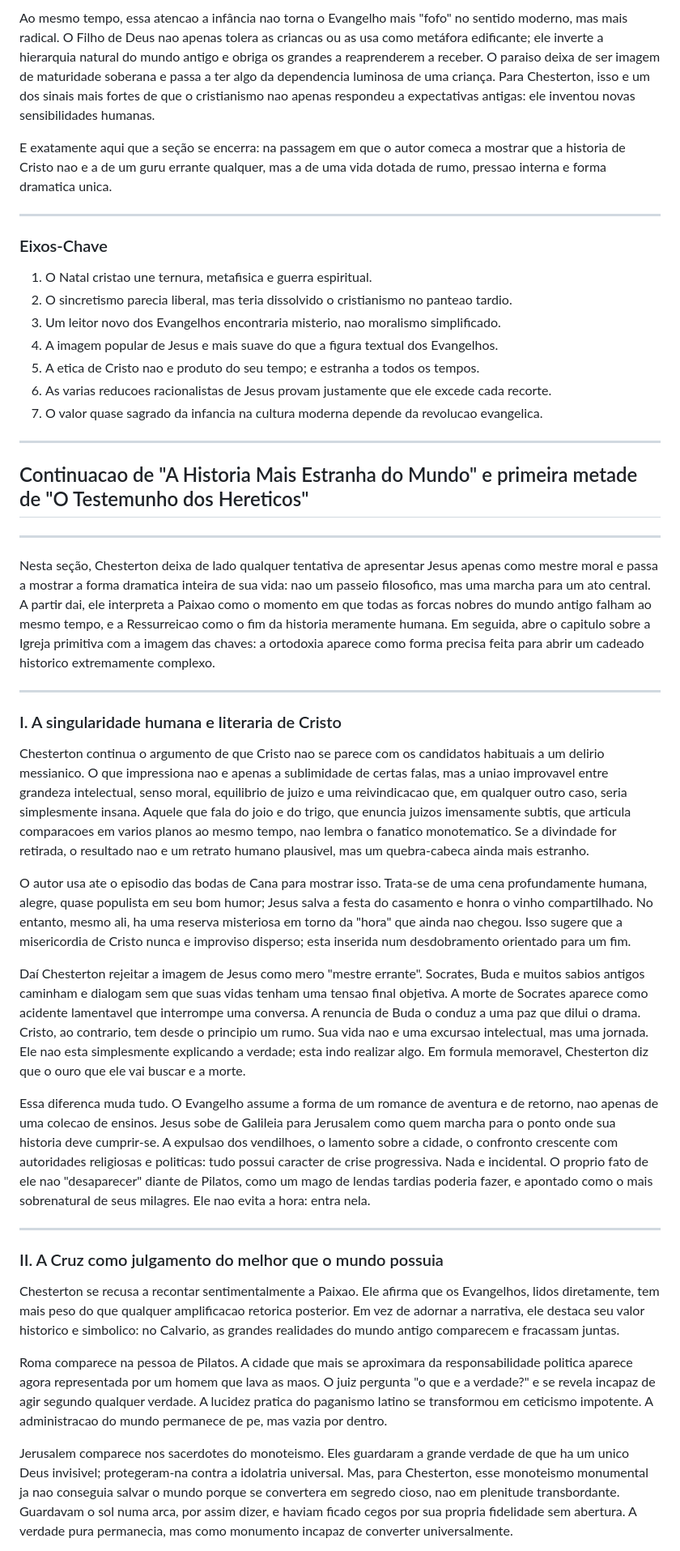
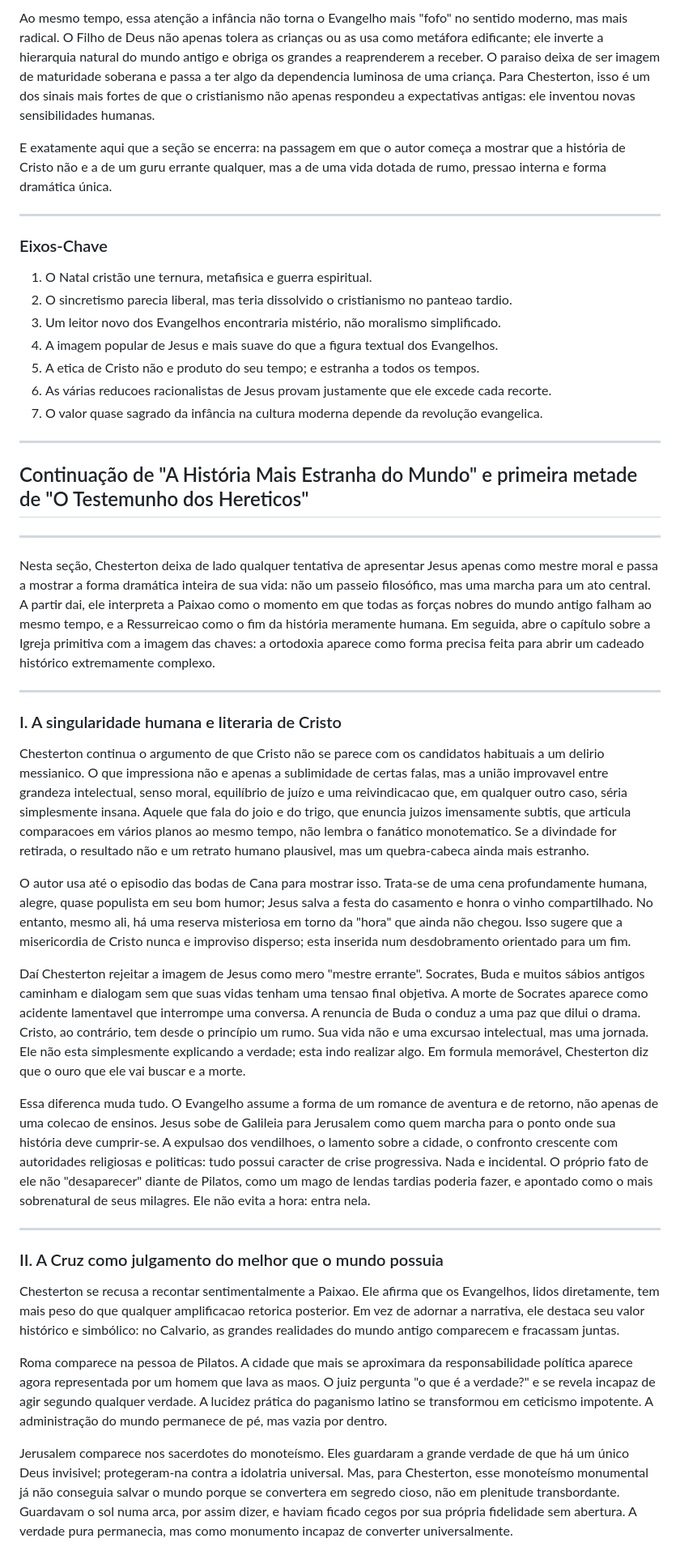
Before and after one commit to dannyxyz22/booksummarytest, a Markdown page: summaries/EverlastingMan_FinalSummary_Portuguese.md, the part around one of its changes. Shown at 81% size. Rendered like a GitHub page.

```diff
--- a/summaries/EverlastingMan_FinalSummary_Portuguese.md
+++ b/summaries/EverlastingMan_FinalSummary_Portuguese.md
@@ -529,46 +529,46 @@ Ele acrescenta um ponto estilístico fascinante: a linguagem de Cristo funciona
 
-Ao mesmo tempo, essa atencao a infância nao torna o Evangelho mais "fofo" no sentido moderno, mas mais radical. O Filho de Deus nao apenas tolera as criancas ou as usa como metáfora edificante; ele inverte a hierarquia natural do mundo antigo e obriga os grandes a reaprenderem a receber. O paraiso deixa de ser imagem de maturidade soberana e passa a ter algo da dependencia luminosa de uma criança. Para Chesterton, isso e um dos sinais mais fortes de que o cristianismo nao apenas respondeu a expectativas antigas: ele inventou novas sensibilidades humanas.
+Ao mesmo tempo, essa atenção a infância não torna o Evangelho mais "fofo" no sentido moderno, mas mais radical. O Filho de Deus não apenas tolera as crianças ou as usa como metáfora edificante; ele inverte a hierarquia natural do mundo antigo e obriga os grandes a reaprenderem a receber. O paraiso deixa de ser imagem de maturidade soberana e passa a ter algo da dependencia luminosa de uma criança. Para Chesterton, isso é um dos sinais mais fortes de que o cristianismo não apenas respondeu a expectativas antigas: ele inventou novas sensibilidades humanas.
 
-E exatamente aqui que a seção se encerra: na passagem em que o autor comeca a mostrar que a historia de Cristo nao e a de um guru errante qualquer, mas a de uma vida dotada de rumo, pressao interna e forma dramatica unica.
+E exatamente aqui que a seção se encerra: na passagem em que o autor começa a mostrar que a história de Cristo não e a de um guru errante qualquer, mas a de uma vida dotada de rumo, pressao interna e forma dramática única.
 
 ---
 
 ### Eixos-Chave
 
-1. O Natal cristao une ternura, metafisica e guerra espiritual.
+1. O Natal cristão une ternura, metafisica e guerra espiritual.
 2. O sincretismo parecia liberal, mas teria dissolvido o cristianismo no panteao tardio.
-3. Um leitor novo dos Evangelhos encontraria misterio, nao moralismo simplificado.
+3. Um leitor novo dos Evangelhos encontraria mistério, não moralismo simplificado.
 4. A imagem popular de Jesus e mais suave do que a figura textual dos Evangelhos.
-5. A etica de Cristo nao e produto do seu tempo; e estranha a todos os tempos.
-6. As varias reducoes racionalistas de Jesus provam justamente que ele excede cada recorte.
-7. O valor quase sagrado da infancia na cultura moderna depende da revolucao evangelica.
+5. A etica de Cristo não e produto do seu tempo; e estranha a todos os tempos.
+6. As várias reducoes racionalistas de Jesus provam justamente que ele excede cada recorte.
+7. O valor quase sagrado da infância na cultura moderna depende da revolução evangelica.
 
 ---
-## Continuacao de "A Historia Mais Estranha do Mundo" e primeira metade de "O Testemunho dos Hereticos"
+## Continuação de "A História Mais Estranha do Mundo" e primeira metade de "O Testemunho dos Hereticos"
 
 ---
 
-Nesta seção, Chesterton deixa de lado qualquer tentativa de apresentar Jesus apenas como mestre moral e passa a mostrar a forma dramatica inteira de sua vida: nao um passeio filosofico, mas uma marcha para um ato central. A partir dai, ele interpreta a Paixao como o momento em que todas as forcas nobres do mundo antigo falham ao mesmo tempo, e a Ressurreicao como o fim da historia meramente humana. Em seguida, abre o capitulo sobre a Igreja primitiva com a imagem das chaves: a ortodoxia aparece como forma precisa feita para abrir um cadeado historico extremamente complexo.
+Nesta seção, Chesterton deixa de lado qualquer tentativa de apresentar Jesus apenas como mestre moral e passa a mostrar a forma dramática inteira de sua vida: não um passeio filosófico, mas uma marcha para um ato central. A partir dai, ele interpreta a Paixao como o momento em que todas as forças nobres do mundo antigo falham ao mesmo tempo, e a Ressurreicao como o fim da história meramente humana. Em seguida, abre o capítulo sobre a Igreja primitiva com a imagem das chaves: a ortodoxia aparece como forma precisa feita para abrir um cadeado histórico extremamente complexo.
 
 ---
 
 ### I. A singularidade humana e literaria de Cristo
 
-Chesterton continua o argumento de que Cristo nao se parece com os candidatos habituais a um delirio messianico. O que impressiona nao e apenas a sublimidade de certas falas, mas a uniao improvavel entre grandeza intelectual, senso moral, equilibrio de juizo e uma reivindicacao que, em qualquer outro caso, seria simplesmente insana. Aquele que fala do joio e do trigo, que enuncia juizos imensamente subtis, que articula comparacoes em varios planos ao mesmo tempo, nao lembra o fanatico monotematico. Se a divindade for retirada, o resultado nao e um retrato humano plausivel, mas um quebra-cabeca ainda mais estranho.
+Chesterton continua o argumento de que Cristo não se parece com os candidatos habituais a um delirio messianico. O que impressiona não e apenas a sublimidade de certas falas, mas a união improvavel entre grandeza intelectual, senso moral, equilíbrio de juízo e uma reivindicacao que, em qualquer outro caso, séria simplesmente insana. Aquele que fala do joio e do trigo, que enuncia juizos imensamente subtis, que articula comparacoes em vários planos ao mesmo tempo, não lembra o fanático monotematico. Se a divindade for retirada, o resultado não e um retrato humano plausivel, mas um quebra-cabeca ainda mais estranho.
 
-O autor usa ate o episodio das bodas de Cana para mostrar isso. Trata-se de uma cena profundamente humana, alegre, quase populista em seu bom humor; Jesus salva a festa do casamento e honra o vinho compartilhado. No entanto, mesmo ali, ha uma reserva misteriosa em torno da "hora" que ainda nao chegou. Isso sugere que a misericordia de Cristo nunca e improviso disperso; esta inserida num desdobramento orientado para um fim.
+O autor usa até o episodio das bodas de Cana para mostrar isso. Trata-se de uma cena profundamente humana, alegre, quase populista em seu bom humor; Jesus salva a festa do casamento e honra o vinho compartilhado. No entanto, mesmo ali, há uma reserva misteriosa em torno da "hora" que ainda não chegou. Isso sugere que a misericordia de Cristo nunca e improviso disperso; esta inserida num desdobramento orientado para um fim.
 
-Daí Chesterton rejeitar a imagem de Jesus como mero "mestre errante". Socrates, Buda e muitos sabios antigos caminham e dialogam sem que suas vidas tenham uma tensao final objetiva. A morte de Socrates aparece como acidente lamentavel que interrompe uma conversa. A renuncia de Buda o conduz a uma paz que dilui o drama. Cristo, ao contrario, tem desde o principio um rumo. Sua vida nao e uma excursao intelectual, mas uma jornada. Ele nao esta simplesmente explicando a verdade; esta indo realizar algo. Em formula memoravel, Chesterton diz que o ouro que ele vai buscar e a morte.
+Daí Chesterton rejeitar a imagem de Jesus como mero "mestre errante". Socrates, Buda e muitos sábios antigos caminham e dialogam sem que suas vidas tenham uma tensao final objetiva. A morte de Socrates aparece como acidente lamentavel que interrompe uma conversa. A renuncia de Buda o conduz a uma paz que dilui o drama. Cristo, ao contrário, tem desde o princípio um rumo. Sua vida não e uma excursao intelectual, mas uma jornada. Ele não esta simplesmente explicando a verdade; esta indo realizar algo. Em formula memorável, Chesterton diz que o ouro que ele vai buscar e a morte.
 
-Essa diferenca muda tudo. O Evangelho assume a forma de um romance de aventura e de retorno, nao apenas de uma colecao de ensinos. Jesus sobe de Galileia para Jerusalem como quem marcha para o ponto onde sua historia deve cumprir-se. A expulsao dos vendilhoes, o lamento sobre a cidade, o confronto crescente com autoridades religiosas e politicas: tudo possui caracter de crise progressiva. Nada e incidental. O proprio fato de ele nao "desaparecer" diante de Pilatos, como um mago de lendas tardias poderia fazer, e apontado como o mais sobrenatural de seus milagres. Ele nao evita a hora: entra nela.
+Essa diferenca muda tudo. O Evangelho assume a forma de um romance de aventura e de retorno, não apenas de uma colecao de ensinos. Jesus sobe de Galileia para Jerusalem como quem marcha para o ponto onde sua história deve cumprir-se. A expulsao dos vendilhoes, o lamento sobre a cidade, o confronto crescente com autoridades religiosas e politicas: tudo possui caracter de crise progressiva. Nada e incidental. O próprio fato de ele não "desaparecer" diante de Pilatos, como um mago de lendas tardias poderia fazer, e apontado como o mais sobrenatural de seus milagres. Ele não evita a hora: entra nela.
 
 ---
 
 ### II. A Cruz como julgamento do melhor que o mundo possuia
 
-Chesterton se recusa a recontar sentimentalmente a Paixao. Ele afirma que os Evangelhos, lidos diretamente, tem mais peso do que qualquer amplificacao retorica posterior. Em vez de adornar a narrativa, ele destaca seu valor historico e simbolico: no Calvario, as grandes realidades do mundo antigo comparecem e fracassam juntas.
+Chesterton se recusa a recontar sentimentalmente a Paixao. Ele afirma que os Evangelhos, lidos diretamente, tem mais peso do que qualquer amplificacao retorica posterior. Em vez de adornar a narrativa, ele destaca seu valor histórico e simbólico: no Calvario, as grandes realidades do mundo antigo comparecem e fracassam juntas.
 
-Roma comparece na pessoa de Pilatos. A cidade que mais se aproximara da responsabilidade politica aparece agora representada por um homem que lava as maos. O juiz pergunta "o que e a verdade?" e se revela incapaz de agir segundo qualquer verdade. A lucidez pratica do paganismo latino se transformou em ceticismo impotente. A administracao do mundo permanece de pe, mas vazia por dentro.
+Roma comparece na pessoa de Pilatos. A cidade que mais se aproximara da responsabilidade política aparece agora representada por um homem que lava as maos. O juiz pergunta "o que é a verdade?" e se revela incapaz de agir segundo qualquer verdade. A lucidez prática do paganismo latino se transformou em ceticismo impotente. A administração do mundo permanece de pé, mas vazia por dentro.
 
-Jerusalem comparece nos sacerdotes do monoteismo. Eles guardaram a grande verdade de que ha um unico Deus invisivel; protegeram-na contra a idolatria universal. Mas, para Chesterton, esse monoteismo monumental ja nao conseguia salvar o mundo porque se convertera em segredo cioso, nao em plenitude transbordante. Guardavam o sol numa arca, por assim dizer, e haviam ficado cegos por sua propria fidelidade sem abertura. A verdade pura permanecia, mas como monumento incapaz de converter universalmente.
+Jerusalem comparece nos sacerdotes do monoteísmo. Eles guardaram a grande verdade de que há um único Deus invisivel; protegeram-na contra a idolatria universal. Mas, para Chesterton, esse monoteísmo monumental já não conseguia salvar o mundo porque se convertera em segredo cioso, não em plenitude transbordante. Guardavam o sol numa arca, por assim dizer, e haviam ficado cegos por sua própria fidelidade sem abertura. A verdade pura permanecia, mas como monumento incapaz de converter universalmente.
 
```
Also changed, not shown: other parts of summaries/EverlastingMan_FinalSummary_Portuguese.md (+149 -149 lines).
